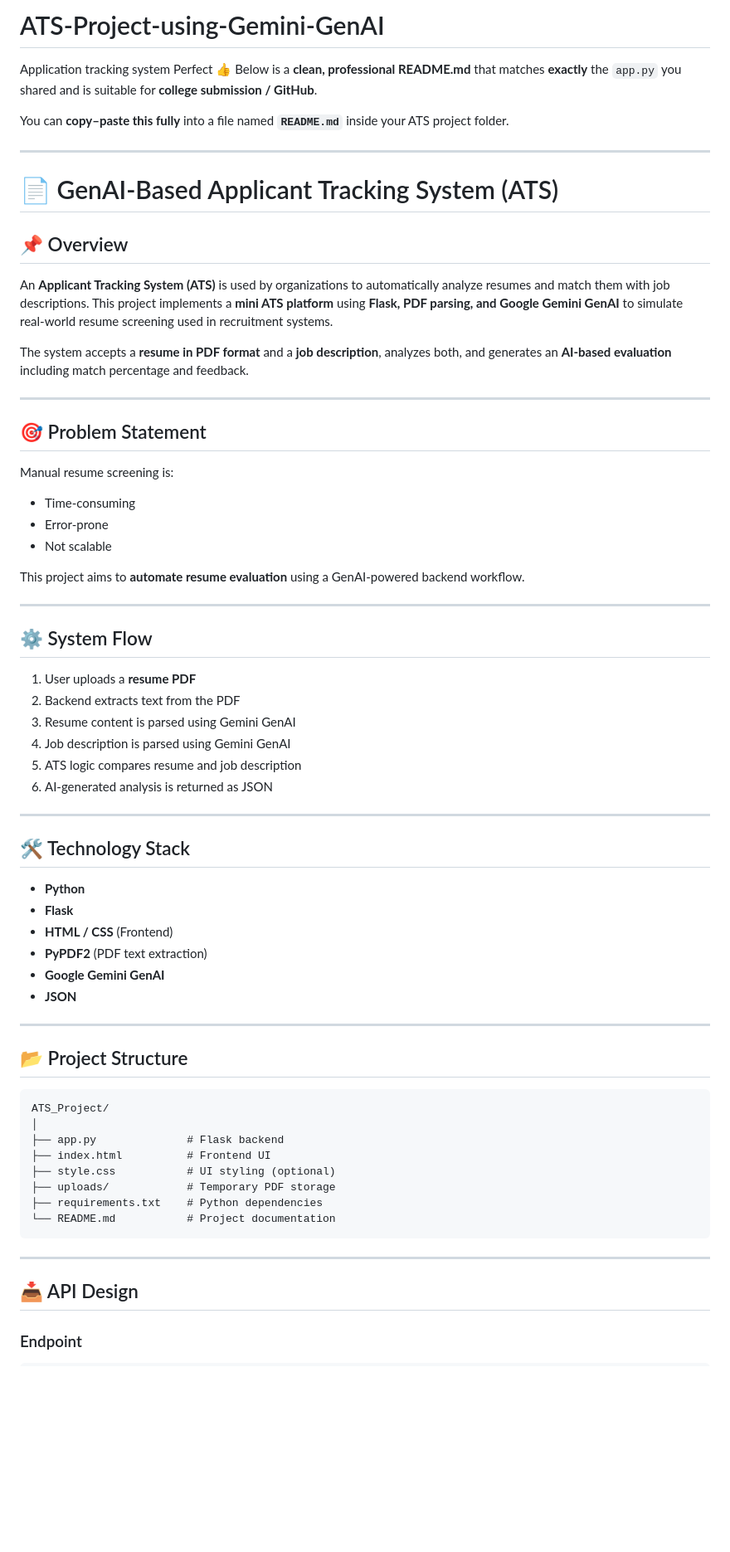
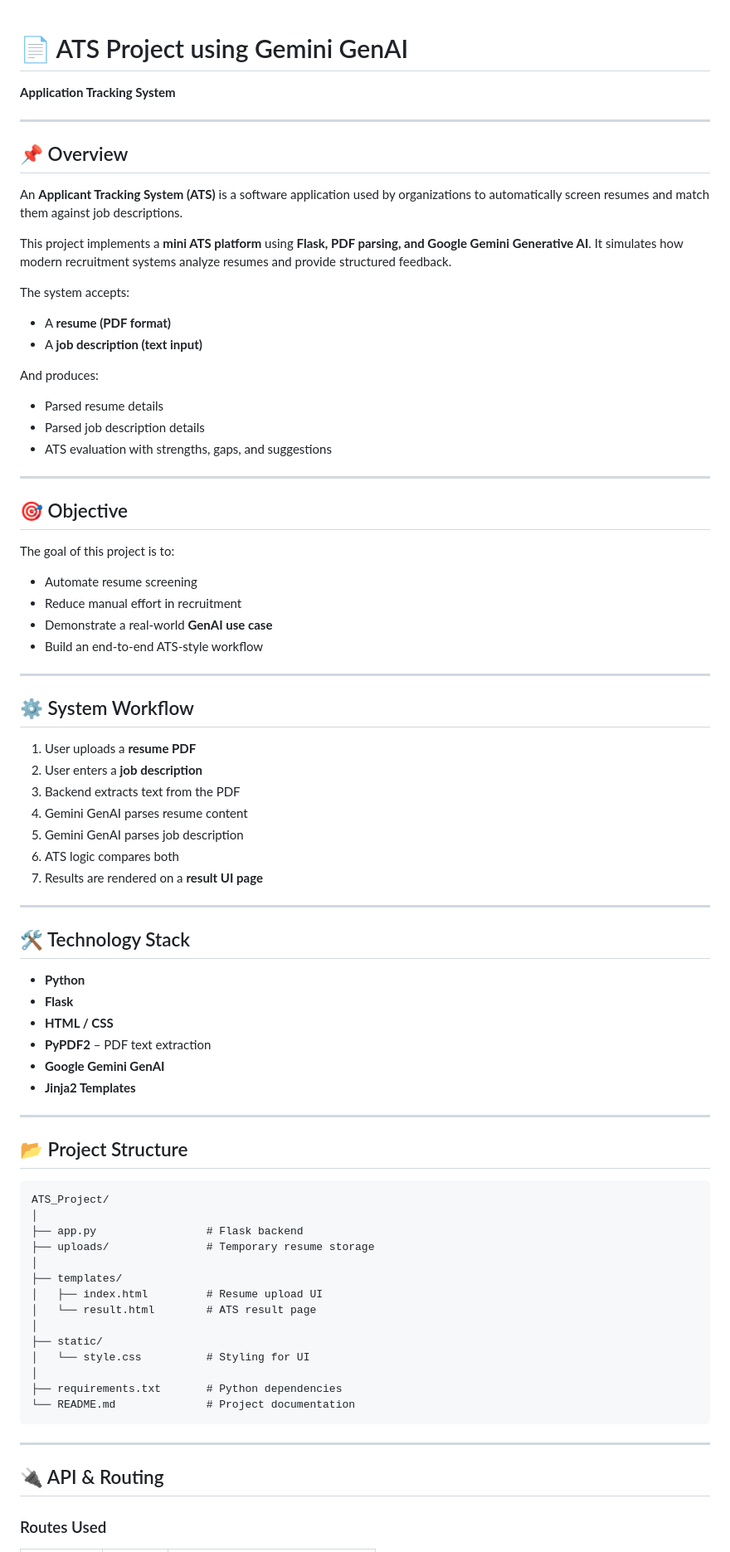
Before and after one commit to rabiyatahseen/ATS-Project-using-Gemini-GenAI, a Markdown page: README.md, the part around one of its changes. Shown at 83% size. GitHub-like rendering; blank space fills up the shorter version.

````diff
--- a/README.md
+++ b/README.md
@@ -1,54 +1,61 @@
-# ATS-Project-using-Gemini-GenAI
-Application tracking system
-Perfect 👍
-Below is a **clean, professional README.md** that matches **exactly** the `app.py` you shared and is suitable for **college submission / GitHub**.
 
-You can **copy–paste this fully** into a file named **`README.md`** inside your ATS project folder.
+# 📄 ATS Project using Gemini GenAI
+
+**Application Tracking System**
 
 ---
 
-# 📄 GenAI-Based Applicant Tracking System (ATS)
-
 ## 📌 Overview
 
-An **Applicant Tracking System (ATS)** is used by organizations to automatically analyze resumes and match them with job descriptions.
-This project implements a **mini ATS platform** using **Flask, PDF parsing, and Google Gemini GenAI** to simulate real-world resume screening used in recruitment systems.
+An **Applicant Tracking System (ATS)** is a software application used by organizations to automatically screen resumes and match them against job descriptions.
 
-The system accepts a **resume in PDF format** and a **job description**, analyzes both, and generates an **AI-based evaluation** including match percentage and feedback.
+This project implements a **mini ATS platform** using **Flask, PDF parsing, and Google Gemini Generative AI**.
+It simulates how modern recruitment systems analyze resumes and provide structured feedback.
+
+The system accepts:
+
+* A **resume (PDF format)**
+* A **job description (text input)**
+
+And produces:
+
+* Parsed resume details
+* Parsed job description details
+* ATS evaluation with strengths, gaps, and suggestions
 
 ---
 
-## 🎯 Problem Statement
+## 🎯 Objective
 
-Manual resume screening is:
+The goal of this project is to:
 
-* Time-consuming
-* Error-prone
-* Not scalable
-
-This project aims to **automate resume evaluation** using a GenAI-powered backend workflow.
+* Automate resume screening
+* Reduce manual effort in recruitment
+* Demonstrate a real-world **GenAI use case**
+* Build an end-to-end ATS-style workflow
 
 ---
 
-## ⚙️ System Flow
+## ⚙️ System Workflow
 
 1. User uploads a **resume PDF**
-2. Backend extracts text from the PDF
-3. Resume content is parsed using Gemini GenAI
-4. Job description is parsed using Gemini GenAI
-5. ATS logic compares resume and job description
-6. AI-generated analysis is returned as JSON
+2. User enters a **job description**
+3. Backend extracts text from the PDF
+4. Gemini GenAI parses resume content
+5. Gemini GenAI parses job description
+6. ATS logic compares both
+7. Results are rendered on a **result UI page**
 
 ---
 
-## 🛠 Technology Stack
+## 🛠️ Technology Stack
 
 * **Python**
 * **Flask**
-* **HTML / CSS** (Frontend)
-* **PyPDF2** (PDF text extraction)
+* **HTML / CSS**
+* **PyPDF2** – PDF text extraction
 * **Google Gemini GenAI**
-* **JSON**
+* **Jinja2 Templates**
 
 ---
 
@@ -57,17 +64,23 @@ This project aims to **automate resume evaluation** using a GenAI-powered backen
 ```
 ATS_Project/
 │
-├── app.py              # Flask backend
-├── index.html          # Frontend UI
-├── style.css           # UI styling (optional)
-├── uploads/            # Temporary PDF storage
-├── requirements.txt    # Python dependencies
-└── README.md           # Project documentation
+├── app.py                 # Flask backend
+├── uploads/               # Temporary resume storage
+│
+├── templates/
+│   ├── index.html         # Resume upload UI
+│   └── result.html        # ATS result page
+│
+├── static/
+│   └── style.css          # Styling for UI
+│
+├── requirements.txt       # Python dependencies
+└── README.md              # Project documentation
 ```
 
 ---
 
-## 📥 API Design
+## 🔌 API & Routing
 
-### Endpoint
+### Routes Used
 
````
Also changed, not shown: other parts of README.md (+62 -56 lines).
